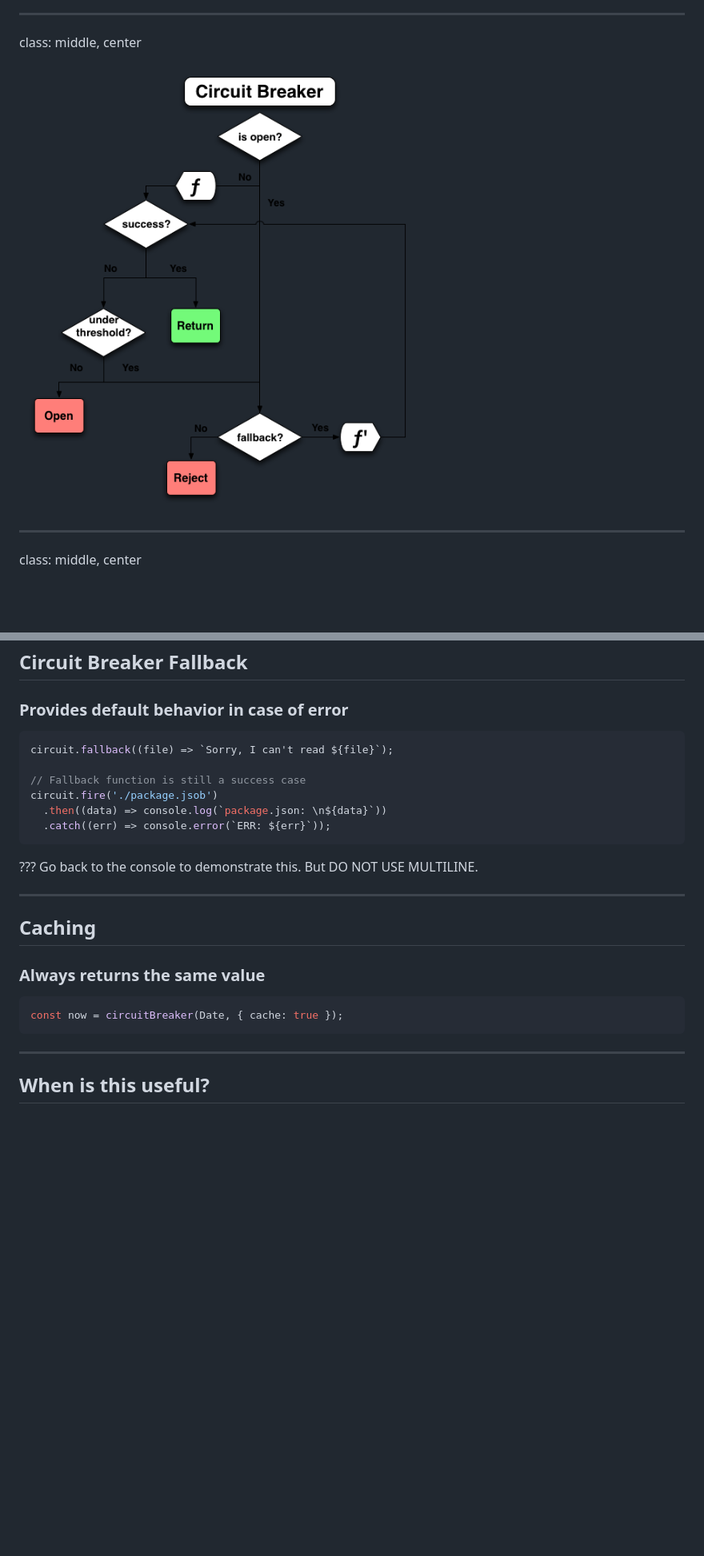
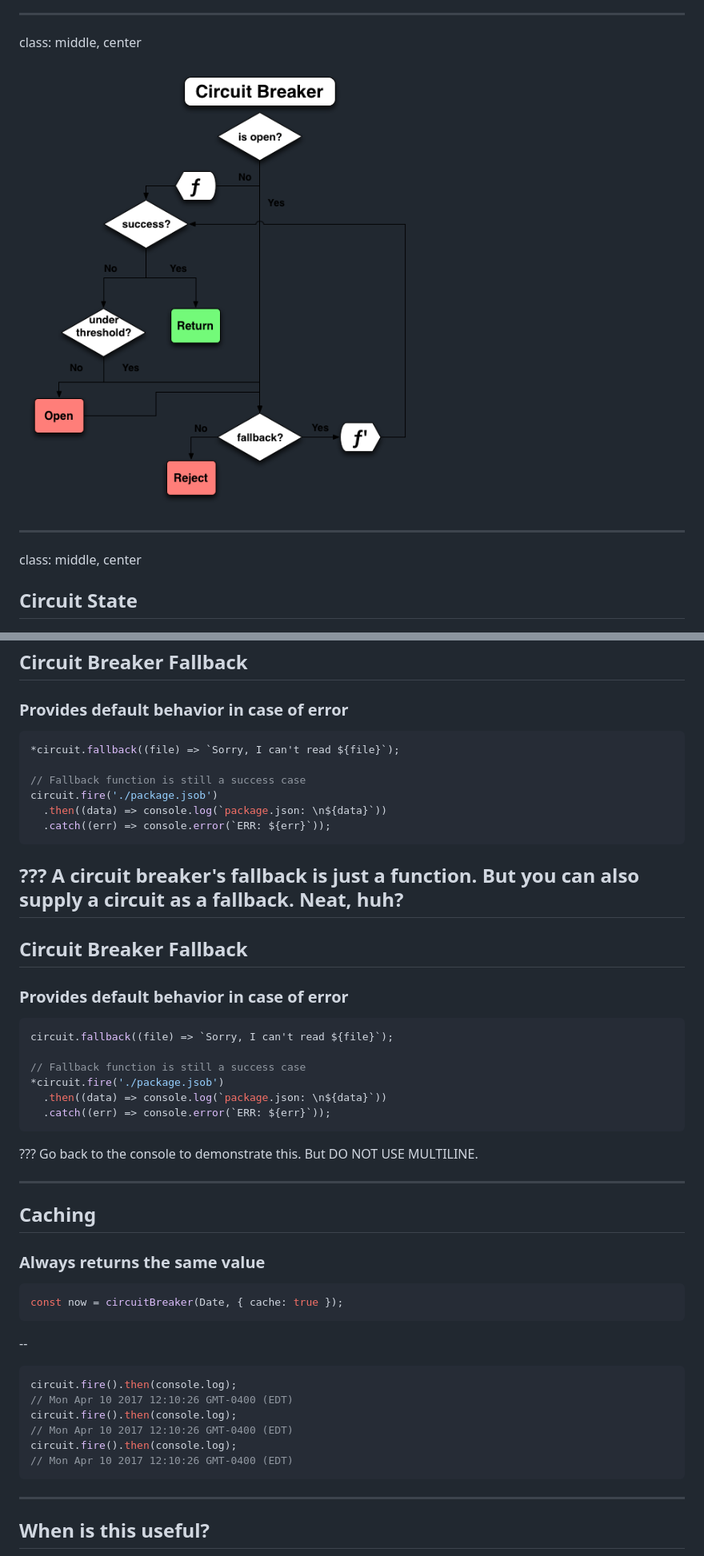
Before and after one commit to lance/qcon-saopaulo-2017, a Markdown page: docs/preso.md, 2 parts joined by grey strips. Shown: that part at 80% size. Rendered like a GitHub page; pictures changed too: docs/flowchart.png; blank space fills up the shorter version.

````diff
--- a/docs/preso.md
+++ b/docs/preso.md
@@ -285,6 +269,8 @@ class: middle, center
 
 ---
 class: middle, center
+
+## Circuit State
 
 ![State](state.png)
 
@@ -419,10 +405,28 @@ Use the error output to point out the need for a fallback
 ### Provides default behavior in case of error
 
 ```js
+*circuit.fallback((file) => `Sorry, I can't read ${file}`);
+
+// Fallback function is still a success case
+circuit.fire('./package.jsob')
+  .then((data) => console.log(`package.json: \n${data}`))
+  .catch((err) => console.error(`ERR: ${err}`));
+```
+
+???
+A circuit breaker's fallback is just a function. But you can also
+supply a circuit as a fallback. Neat, huh?
+---
+
+## Circuit Breaker Fallback
+
+### Provides default behavior in case of error
+
+```js
 circuit.fallback((file) => `Sorry, I can't read ${file}`);
 
 // Fallback function is still a success case
-circuit.fire('./package.jsob')
+*circuit.fire('./package.jsob')
   .then((data) => console.log(`package.json: \n${data}`))
   .catch((err) => console.error(`ERR: ${err}`));
 ```
@@ -437,6 +441,16 @@ Go back to the console to demonstrate this. But DO NOT USE MULTILINE.
 
 ```js
 const now = circuitBreaker(Date, { cache: true });
+```
+
+--
+```js
+circuit.fire().then(console.log);
+// Mon Apr 10 2017 12:10:26 GMT-0400 (EDT)
+circuit.fire().then(console.log);
+// Mon Apr 10 2017 12:10:26 GMT-0400 (EDT)
+circuit.fire().then(console.log);
+// Mon Apr 10 2017 12:10:26 GMT-0400 (EDT)
 ```
 
 ---
````
Also changed, not shown: other parts of docs/preso.md (+93 -46 lines), docs/cascading-failure.png, docs/handsup.png (added), docs/rarrow.png, 4 other files.
